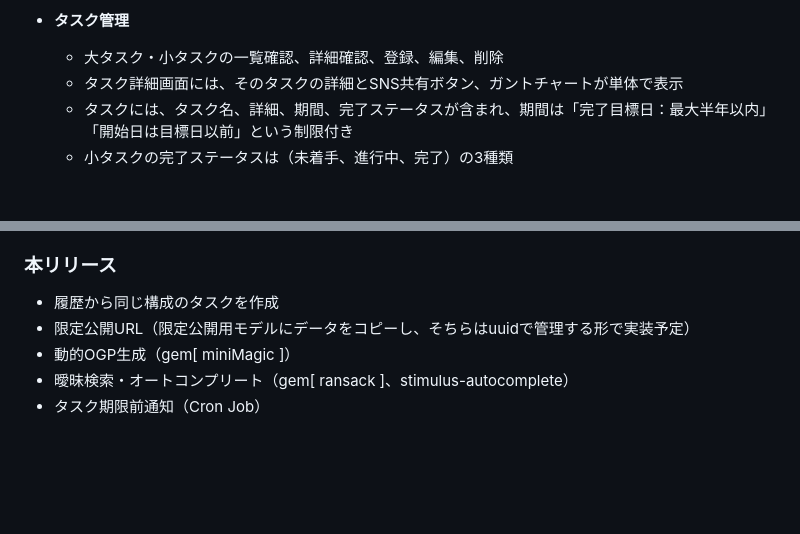
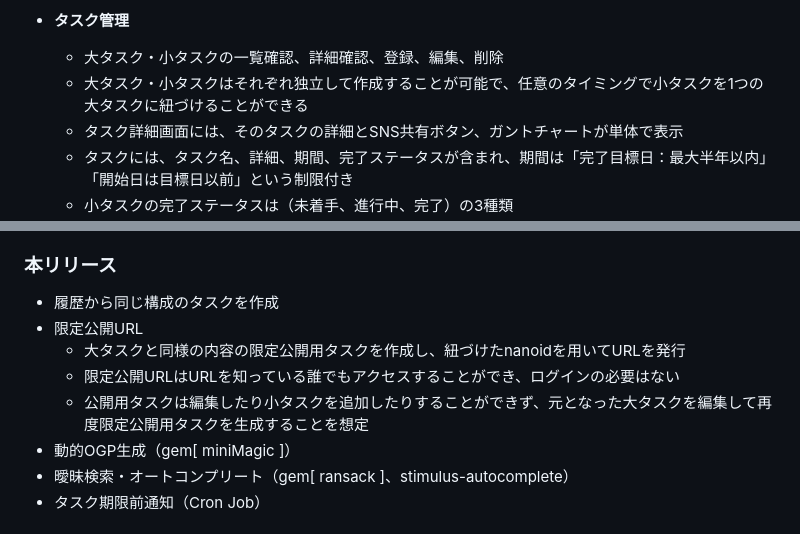
Before and after one commit to YmzknA/hoshi_ni_task_wo, a Markdown page: README.md, 2 parts joined by grey strips. GitHub-like rendering; blank space fills up the shorter version.

Commit message:
fix:READMEを修正しました。

```diff
--- a/README.md
+++ b/README.md
@@ -88,6 +88,7 @@
 
 - **タスク管理**
   - 大タスク・小タスクの一覧確認、詳細確認、登録、編集、削除
+  - 大タスク・小タスクはそれぞれ独立して作成することが可能で、任意のタイミングで小タスクを1つの大タスクに紐づけることができる
   - タスク詳細画面には、そのタスクの詳細とSNS共有ボタン、ガントチャートが単体で表示
   - タスクには、タスク名、詳細、期間、完了ステータスが含まれ、期間は「完了目標日：最大半年以内」「開始日は目標日以前」という制限付き
   - 小タスクの完了ステータスは（未着手、進行中、完了）の3種類
@@ -151,7 +152,10 @@
 
 ### 本リリース
 - 履歴から同じ構成のタスクを作成
-- 限定公開URL（限定公開用モデルにデータをコピーし、そちらはuuidで管理する形で実装予定）
+- 限定公開URL
+  - 大タスクと同様の内容の限定公開用タスクを作成し、紐づけたnanoidを用いてURLを発行
+  - 限定公開URLはURLを知っている誰でもアクセスすることができ、ログインの必要はない
+  - 公開用タスクは編集したり小タスクを追加したりすることができず、元となった大タスクを編集して再度限定公開用タスクを生成することを想定
 - 動的OGP生成（gem[ miniMagic ]）
 - 曖昧検索・オートコンプリート（gem[ ransack ]、stimulus-autocomplete）
 - タスク期限前通知（Cron Job）
```
